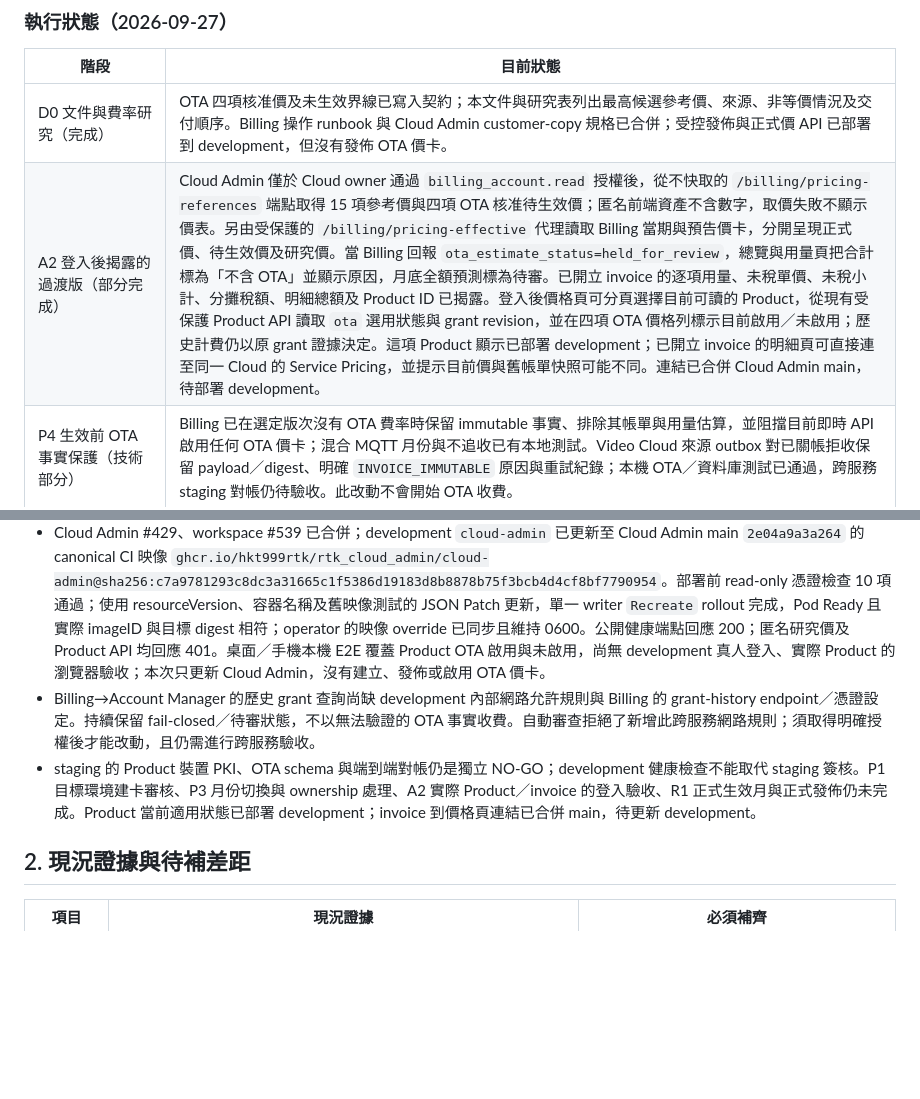
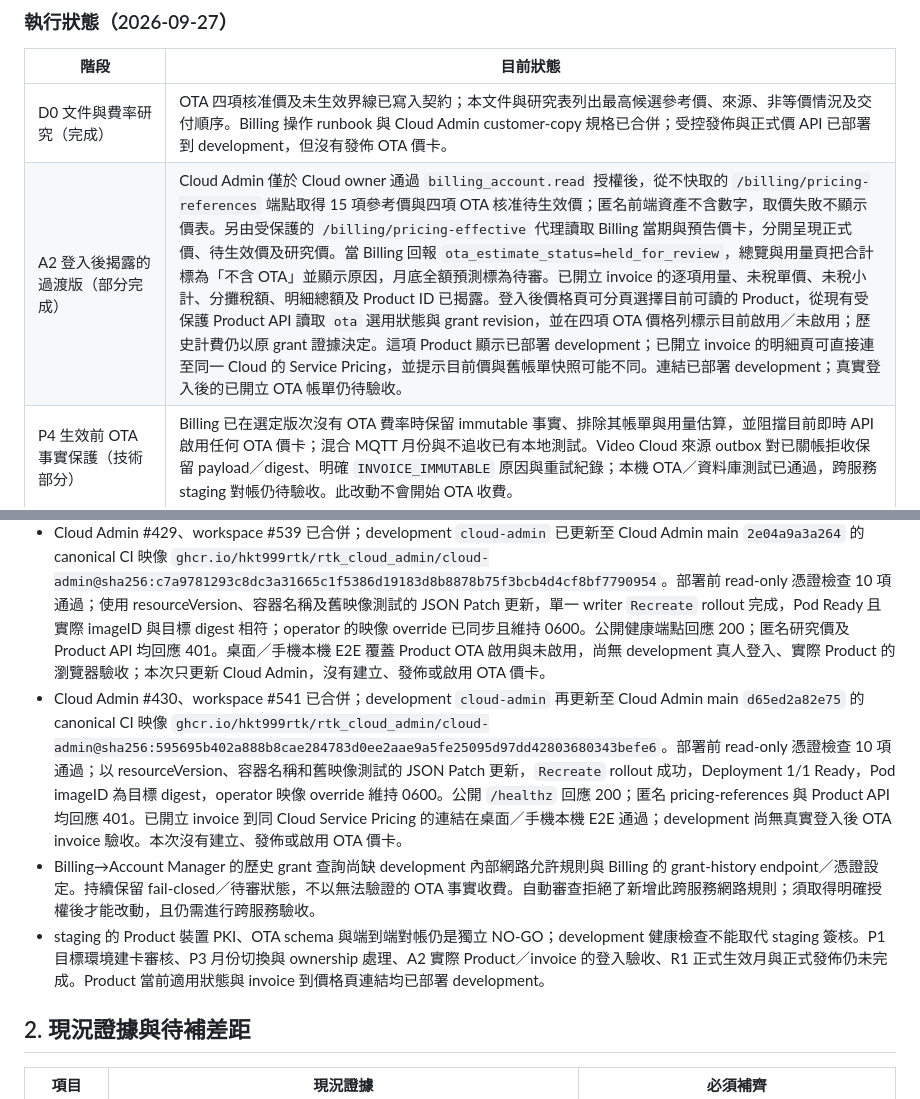
Before and after one commit to hkt999rtk/rtk_cloud_workspace, a Markdown page: docs/design/ota-pricing-activation-and-disclosure-plan.md, 2 parts joined by grey strips. Drawn GitHub-style; blank space fills up the shorter version.

Commit message:
docs: record OTA pricing link development rollout

```diff
--- a/docs/design/ota-pricing-activation-and-disclosure-plan.md
+++ b/docs/design/ota-pricing-activation-and-disclosure-plan.md
@@ -19,7 +19,7 @@ Owner: rtk_cloud_workspace (cross-repository sequencing). Last reviewed: 2026-09
 | 階段 | 目前狀態 |
 | --- | --- |
 | D0 文件與費率研究（完成） | OTA 四項核准價及未生效界線已寫入契約；本文件與研究表列出最高候選參考價、來源、非等價情況及交付順序。Billing 操作 runbook 與 Cloud Admin customer-copy 規格已合併；受控發佈與正式價 API 已部署到 development，但沒有發佈 OTA 價卡。 |
-| A2 登入後揭露的過渡版（部分完成） | Cloud Admin 僅於 Cloud owner 通過 `billing_account.read` 授權後，從不快取的 `/billing/pricing-references` 端點取得 15 項參考價與四項 OTA 核准待生效價；匿名前端資產不含數字，取價失敗不顯示價表。另由受保護的 `/billing/pricing-effective` 代理讀取 Billing 當期與預告價卡，分開呈現正式價、待生效價及研究價。當 Billing 回報 `ota_estimate_status=held_for_review`，總覽與用量頁把合計標為「不含 OTA」並顯示原因，月底全額預測標為待審。已開立 invoice 的逐項用量、未稅單價、未稅小計、分攤稅額、明細總額及 Product ID 已揭露。登入後價格頁可分頁選擇目前可讀的 Product，從現有受保護 Product API 讀取 `ota` 選用狀態與 grant revision，並在四項 OTA 價格列標示目前啟用／未啟用；歷史計費仍以原 grant 證據決定。這項 Product 顯示已部署 development；已開立 invoice 的明細頁可直接連至同一 Cloud 的 Service Pricing，並提示目前價與舊帳單快照可能不同。連結已合併 Cloud Admin main，待部署 development。 |
+| A2 登入後揭露的過渡版（部分完成） | Cloud Admin 僅於 Cloud owner 通過 `billing_account.read` 授權後，從不快取的 `/billing/pricing-references` 端點取得 15 項參考價與四項 OTA 核准待生效價；匿名前端資產不含數字，取價失敗不顯示價表。另由受保護的 `/billing/pricing-effective` 代理讀取 Billing 當期與預告價卡，分開呈現正式價、待生效價及研究價。當 Billing 回報 `ota_estimate_status=held_for_review`，總覽與用量頁把合計標為「不含 OTA」並顯示原因，月底全額預測標為待審。已開立 invoice 的逐項用量、未稅單價、未稅小計、分攤稅額、明細總額及 Product ID 已揭露。登入後價格頁可分頁選擇目前可讀的 Product，從現有受保護 Product API 讀取 `ota` 選用狀態與 grant revision，並在四項 OTA 價格列標示目前啟用／未啟用；歷史計費仍以原 grant 證據決定。這項 Product 顯示已部署 development；已開立 invoice 的明細頁可直接連至同一 Cloud 的 Service Pricing，並提示目前價與舊帳單快照可能不同。連結已部署 development；真實登入後的已開立 OTA 帳單仍待驗收。 |
 | P4 生效前 OTA 事實保護（技術部分） | Billing 已在選定版次沒有 OTA 費率時保留 immutable 事實、排除其帳單與用量估算，並阻擋目前即時 API 啟用任何 OTA 價卡；混合 MQTT 月份與不追收已有本地測試。Video Cloud 來源 outbox 對已關帳拒收保留 payload／digest、明確 `INVOICE_IMMUTABLE` 原因與重試紀錄；本機 OTA／資料庫測試已通過，跨服務 staging 對帳仍待驗收。此改動不會開始 OTA 收費。 |
 | P1 費率欄位與驗證（部分完成） | Billing 已新增可為 null 的 rate `quantity_scale`、`tax_category`，保存舊版「未知」狀態；rate 宣告精度時會拒絕不符的 fact。只讀工具能在一致快照核對完整非 OTA 底卡、四項核准值／單位／精度及明示的稅務欄位，輸出確定性 rate-set digest。唯讀工具不驗證 Finance 簽核；Billing 原子建卡命令已合併 main 並部署 development，能在鎖定交易中重驗當期完整底卡、UTC 月初、四項核准價與 5% 帳單稅務政策，保存不可變 draft manifest。正式適用範圍仍須依各筆帳戶與 Product 證據判定，且沒有建立或發佈實際價卡。 |
 | P2 UTC 排程（部分完成） | Billing 的一般非 OTA activation 可預先排程單一未來 UTC 月初版次，舊版於切點前仍被選取；月結與發佈共用交易鎖。一般 activation 仍阻擋 OTA；受控 OTA 發佈要求審核 digest、雙人覆核、固定稅規則與未來 UTC 月初。完整價卡的原子建卡工具已合併 main 並部署 development，月中 ownership 政策仍待完成。 |
@@ -34,8 +34,9 @@ Owner: rtk_cloud_workspace (cross-repository sequencing). Last reviewed: 2026-09
 - 已合併 contracts #177、Account Manager #352、Billing #35／#36、Cloud Admin #427／#428 及 workspace #534／#535／#536／#537。development 初次以最新 main immutable digest 更新 25 個 Deployment，隨後將 Cloud Admin 更新至 `a163fdc63ec4`（`sha256:6eb0a7ce…`），將 Billing API、payment worker、settlement collector 與 payment simulator 更新至 `440d18c419b5`（`sha256:2171f712…`）。各目標 Pod 均 ready，執行中 image ID 與目標 digest 相符；Video Cloud、Billing、Cloud Admin、Frontend 健康端點及 Account Manager `/v1/health` 回應 200。
 - development Account Manager migration 093 與 Billing migration 068 已套用；`ota_pricing_drafts` 表存在且筆數為 0。Cloud Admin 已部署逐項 invoice 金額與 Product ID 揭露，但因沒有已開立的 OTA 帳單，真實 OTA 帳單畫面尚未驗收。先前登入授權的 Billing 當期／預告價 API 回應 `current_version=null`、`current_rate_count=0`、`upcoming_version=null`、`ota_eligibility=not_priced`；更新後資料庫再次查得 active TWD 價卡、OTA 草案及 OTA 發佈紀錄皆為 0。這證明程式部署與價格尚未生效，**不證明 OTA 端到端計量或發票已驗收**。
 - Cloud Admin #429、workspace #539 已合併；development `cloud-admin` 已更新至 Cloud Admin main `2e04a9a3a264` 的 canonical CI 映像 `ghcr.io/hkt999rtk/rtk_cloud_admin/cloud-admin@sha256:c7a9781293c8dc3a31665c1f5386d19183d8b8878b75f3bcb4d4cf8bf7790954`。部署前 read-only 憑證檢查 10 項通過；使用 resourceVersion、容器名稱及舊映像測試的 JSON Patch 更新，單一 writer `Recreate` rollout 完成，Pod Ready 且實際 imageID 與目標 digest 相符；operator 的映像 override 已同步且維持 0600。公開健康端點回應 200；匿名研究價及 Product API 均回應 401。桌面／手機本機 E2E 覆蓋 Product OTA 啟用與未啟用，尚無 development 真人登入、實際 Product 的瀏覽器驗收；本次只更新 Cloud Admin，沒有建立、發佈或啟用 OTA 價卡。
+- Cloud Admin #430、workspace #541 已合併；development `cloud-admin` 再更新至 Cloud Admin main `d65ed2a82e75` 的 canonical CI 映像 `ghcr.io/hkt999rtk/rtk_cloud_admin/cloud-admin@sha256:595695b402a888b8cae284783d0ee2aae9a5fe25095d97dd42803680343befe6`。部署前 read-only 憑證檢查 10 項通過；以 resourceVersion、容器名稱和舊映像測試的 JSON Patch 更新，`Recreate` rollout 成功，Deployment 1/1 Ready，Pod imageID 為目標 digest，operator 映像 override 維持 0600。公開 `/healthz` 回應 200；匿名 pricing-references 與 Product API 均回應 401。已開立 invoice 到同 Cloud Service Pricing 的連結在桌面／手機本機 E2E 通過；development 尚無真實登入後 OTA invoice 驗收。本次沒有建立、發佈或啟用 OTA 價卡。
 - Billing→Account Manager 的歷史 grant 查詢尚缺 development 內部網路允許規則與 Billing 的 grant-history endpoint／憑證設定。持續保留 fail-closed／待審狀態，不以無法驗證的 OTA 事實收費。自動審查拒絕了新增此跨服務網路規則；須取得明確授權後才能改動，且仍需進行跨服務驗收。
-- staging 的 Product 裝置 PKI、OTA schema 與端到端對帳仍是獨立 NO-GO；development 健康檢查不能取代 staging 簽核。P1 目標環境建卡審核、P3 月份切換與 ownership 處理、A2 實際 Product／invoice 的登入驗收、R1 正式生效月與正式發佈仍未完成。Product 當前適用狀態已部署 development；invoice 到價格頁連結已合併 main，待更新 development。
+- staging 的 Product 裝置 PKI、OTA schema 與端到端對帳仍是獨立 NO-GO；development 健康檢查不能取代 staging 簽核。P1 目標環境建卡審核、P3 月份切換與 ownership 處理、A2 實際 Product／invoice 的登入驗收、R1 正式生效月與正式發佈仍未完成。Product 當前適用狀態與 invoice 到價格頁連結均已部署 development。
 
 ## 2. 現況證據與待補差距
 
```
